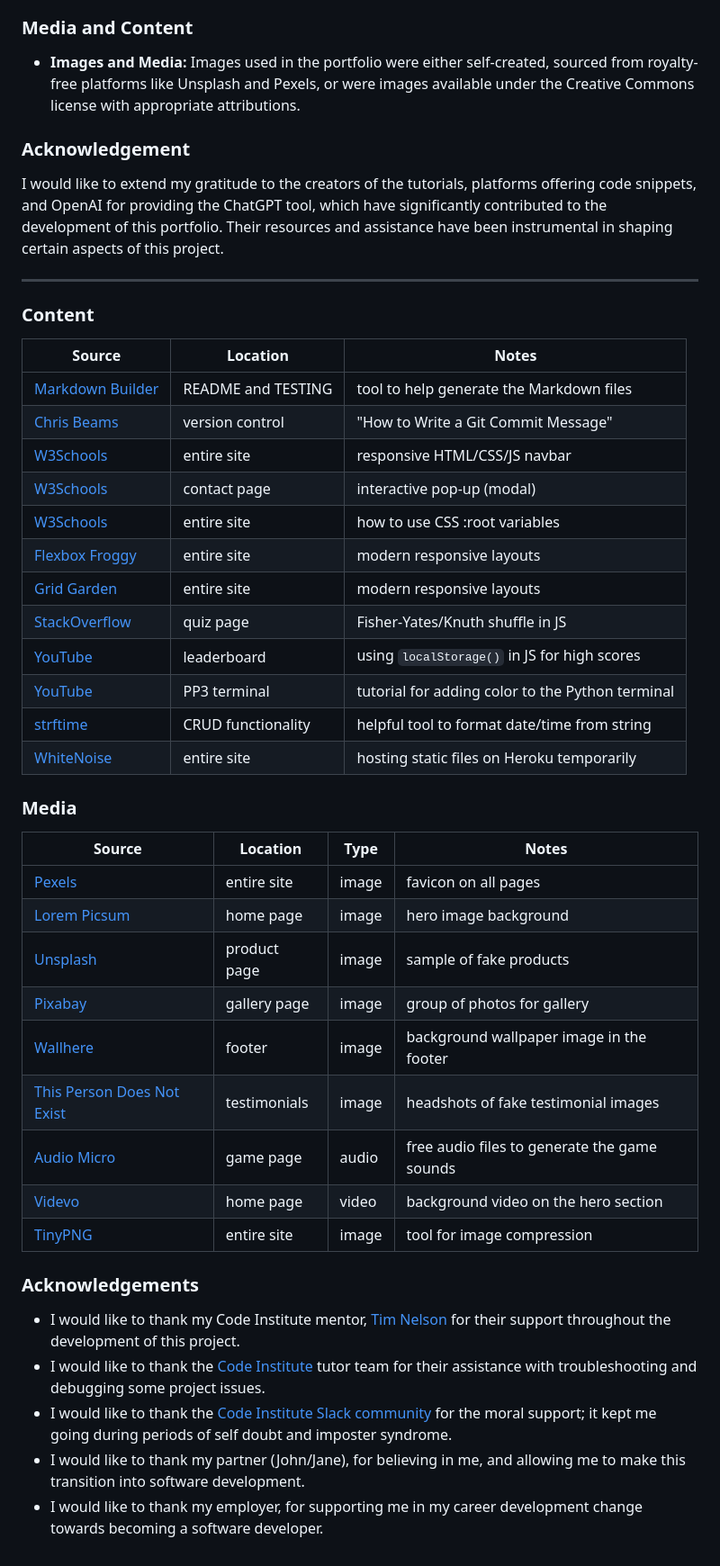
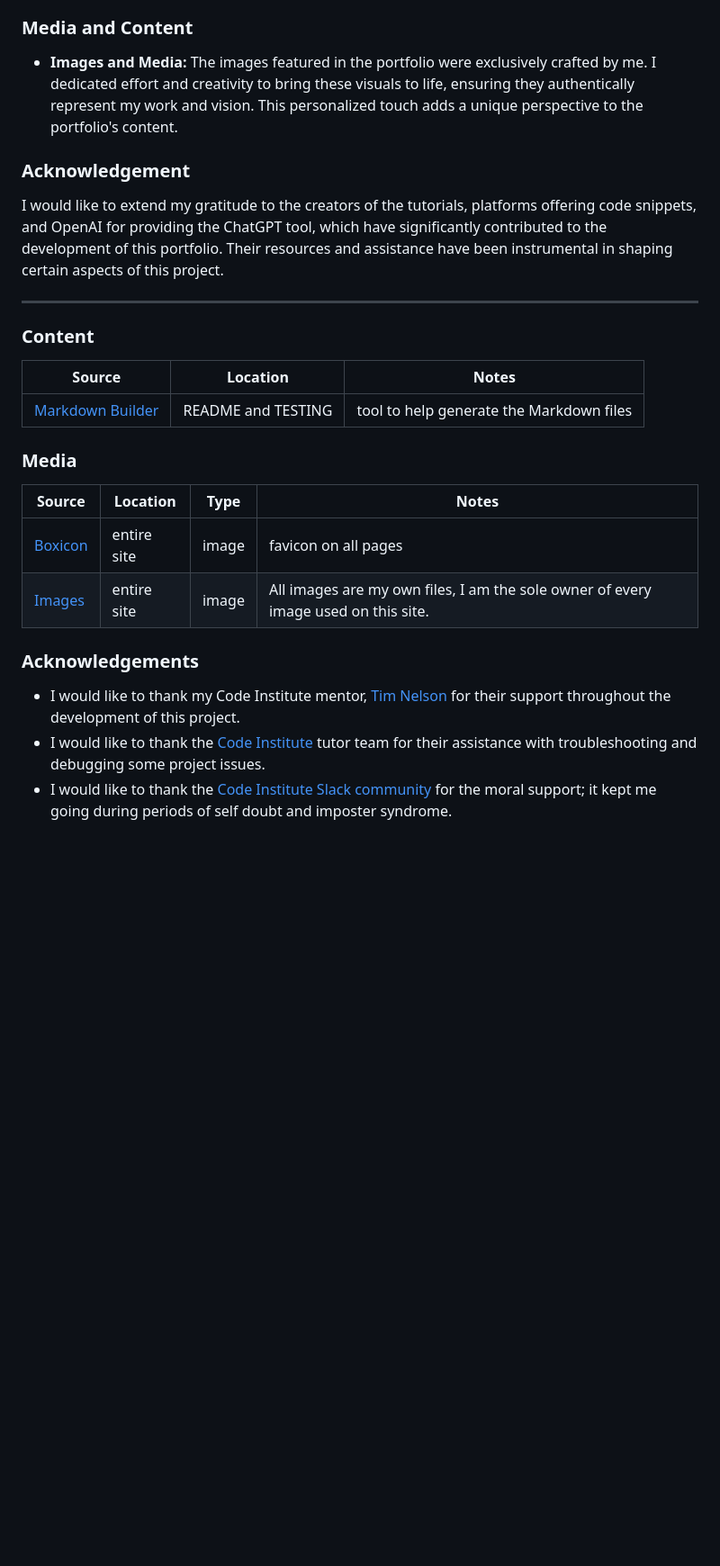
Before and after one commit to Shugu19/Project-1, a Markdown page: README.md, the part around the change. Shown: that part at 90% size. Rendered like a GitHub page; blank space fills up the shorter version.

Commit message:
Update README and Testing files

```diff
--- a/README.md
+++ b/README.md
@@ -315,7 +315,7 @@ Absolutely, attribution and referencing are crucial in acknowledging the sources
 
 ### Media and Content
 
-- **Images and Media:** Images used in the portfolio were either self-created, sourced from royalty-free platforms like Unsplash and Pexels, or were images available under the Creative Commons license with appropriate attributions.
+- **Images and Media:** The images featured in the portfolio were exclusively crafted by me. I dedicated effort and creativity to bring these visuals to life, ensuring they authentically represent my work and vision. This personalized touch adds a unique perspective to the portfolio's content.
 
 ### Acknowledgement
 
@@ -327,37 +327,18 @@ I would like to extend my gratitude to the creators of the tutorials, platforms
 
 | Source                                                                      | Location           | Notes                                            |
 | --------------------------------------------------------------------------- | ------------------ | ------------------------------------------------ |
-| [Markdown Builder](https://tim.2bn.dev/markdown-builder)                    | README and TESTING | tool to help generate the Markdown files         |
-| [Chris Beams](https://chris.beams.io/posts/git-commit)                      | version control    | "How to Write a Git Commit Message"              |
-| [W3Schools](https://www.w3schools.com/howto/howto_js_topnav_responsive.asp) | entire site        | responsive HTML/CSS/JS navbar                    |
-| [W3Schools](https://www.w3schools.com/howto/howto_css_modals.asp)           | contact page       | interactive pop-up (modal)                       |
-| [W3Schools](https://www.w3schools.com/css/css3_variables.asp)               | entire site        | how to use CSS :root variables                   |
-| [Flexbox Froggy](https://flexboxfroggy.com/)                                | entire site        | modern responsive layouts                        |
-| [Grid Garden](https://cssgridgarden.com)                                    | entire site        | modern responsive layouts                        |
-| [StackOverflow](https://stackoverflow.com/a/2450976)                        | quiz page          | Fisher-Yates/Knuth shuffle in JS                 |
-| [YouTube](https://www.youtube.com/watch?v=YL1F4dCUlLc)                      | leaderboard        | using `localStorage()` in JS for high scores     |
-| [YouTube](https://www.youtube.com/watch?v=u51Zjlnui4Y)                      | PP3 terminal       | tutorial for adding color to the Python terminal |
-| [strftime](https://strftime.org)                                            | CRUD functionality | helpful tool to format date/time from string     |
-| [WhiteNoise](http://whitenoise.evans.io)                                    | entire site        | hosting static files on Heroku temporarily       |
+| [Markdown Builder](https://tim.2bn.dev/markdown-builder)                    | README and TESTING | tool to help generate the Markdown files |
+
 
 ### Media
 
 | Source                                                           | Location     | Type  | Notes                                        |
 | ---------------------------------------------------------------- | ------------ | ----- | -------------------------------------------- |
-| [Pexels](https://www.pexels.com)                                 | entire site  | image | favicon on all pages                         |
-| [Lorem Picsum](https://picsum.photos)                            | home page    | image | hero image background                        |
-| [Unsplash](https://unsplash.com)                                 | product page | image | sample of fake products                      |
-| [Pixabay](https://pixabay.com)                                   | gallery page | image | group of photos for gallery                  |
-| [Wallhere](https://wallhere.com)                                 | footer       | image | background wallpaper image in the footer     |
-| [This Person Does Not Exist](https://thispersondoesnotexist.com) | testimonials | image | headshots of fake testimonial images         |
-| [Audio Micro](https://www.audiomicro.com/free-sound-effects)     | game page    | audio | free audio files to generate the game sounds |
-| [Videvo](https://www.videvo.net/)                                | home page    | video | background video on the hero section         |
-| [TinyPNG](https://tinypng.com)                                   | entire site  | image | tool for image compression                   |
+| [Boxicon](https://boxicons.com/)                                 | entire site  | image | favicon on all pages                         |
+| [Images]()                                 | entire site  | image | All images are my own files, I am the sole owner of every image used on this site.                         |
 
 ### Acknowledgements
 
 - I would like to thank my Code Institute mentor, [Tim Nelson](https://github.com/TravelTimN) for their support throughout the development of this project.
 - I would like to thank the [Code Institute](https://codeinstitute.net) tutor team for their assistance with troubleshooting and debugging some project issues.
 - I would like to thank the [Code Institute Slack community](https://code-institute-room.slack.com) for the moral support; it kept me going during periods of self doubt and imposter syndrome.
-- I would like to thank my partner (John/Jane), for believing in me, and allowing me to make this transition into software development.
-- I would like to thank my employer, for supporting me in my career development change towards becoming a software developer.
```
Also changed, not shown: TESTING.md (+8 -1 lines), documentation/js-validation.png (added), 2 other files.
